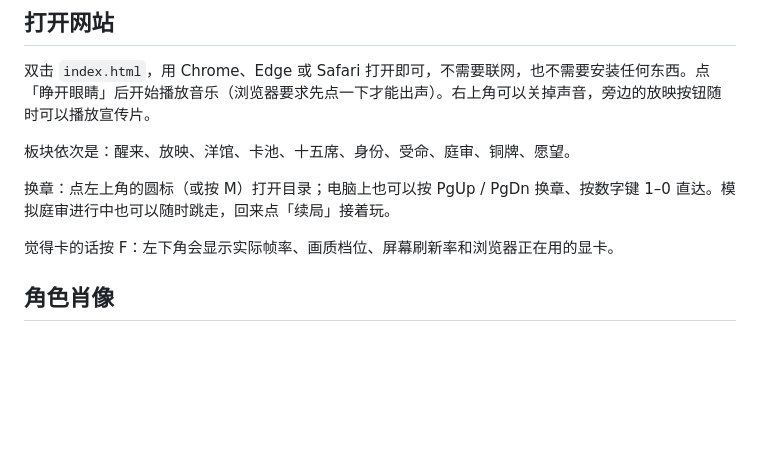
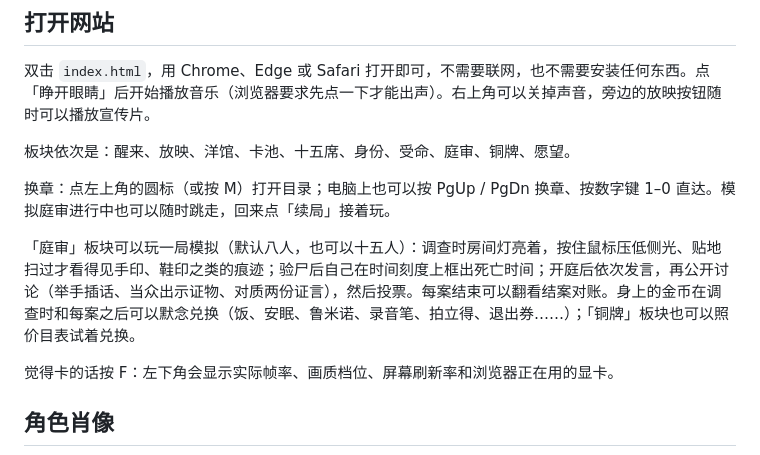
Before and after one commit to hxy040121-blip/Video, a Markdown page: README.md, the part around the change. Drawn GitHub-style; blank space fills up the shorter version.

Commit message:
README：模拟庭审怎么玩、金币能做什么
Co-Authored-By: Claude Opus 5.5 <noreply@anthropic.com>
Claude-Session: https://claude.ai/code/session_01NwiDAyM8SUjGkPCJ2b1kTc

```diff
--- a/README.md
+++ b/README.md
@@ -11,6 +11,8 @@
 板块依次是：醒来、放映、洋馆、卡池、十五席、身份、受命、庭审、铜牌、愿望。
 
 换章：点左上角的圆标（或按 M）打开目录；电脑上也可以按 PgUp / PgDn 换章、按数字键 1–0 直达。模拟庭审进行中也可以随时跳走，回来点「续局」接着玩。
+
+「庭审」板块可以玩一局模拟（默认八人，也可以十五人）：调查时房间灯亮着，按住鼠标压低侧光、贴地扫过才看得见手印、鞋印之类的痕迹；验尸后自己在时间刻度上框出死亡时间；开庭后依次发言，再公开讨论（举手插话、当众出示证物、对质两份证言），然后投票。每案结束可以翻看结案对账。身上的金币在调查时和每案之后可以默念兑换（饭、安眠、鲁米诺、录音笔、拍立得、退出券……）；「铜牌」板块也可以照价目表试着兑换。
 
 觉得卡的话按 F：左下角会显示实际帧率、画质档位、屏幕刷新率和浏览器正在用的显卡。
 
```
